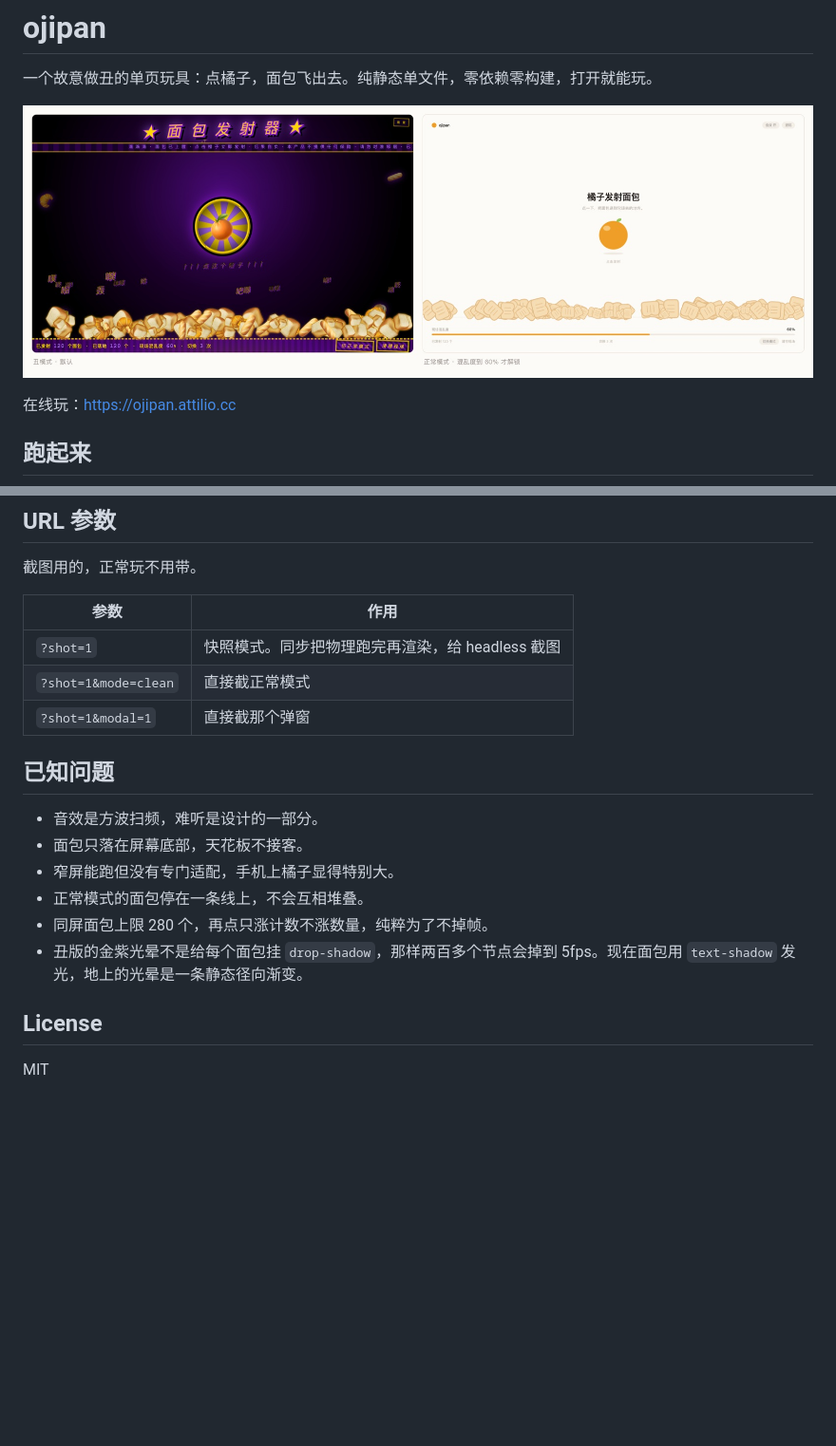
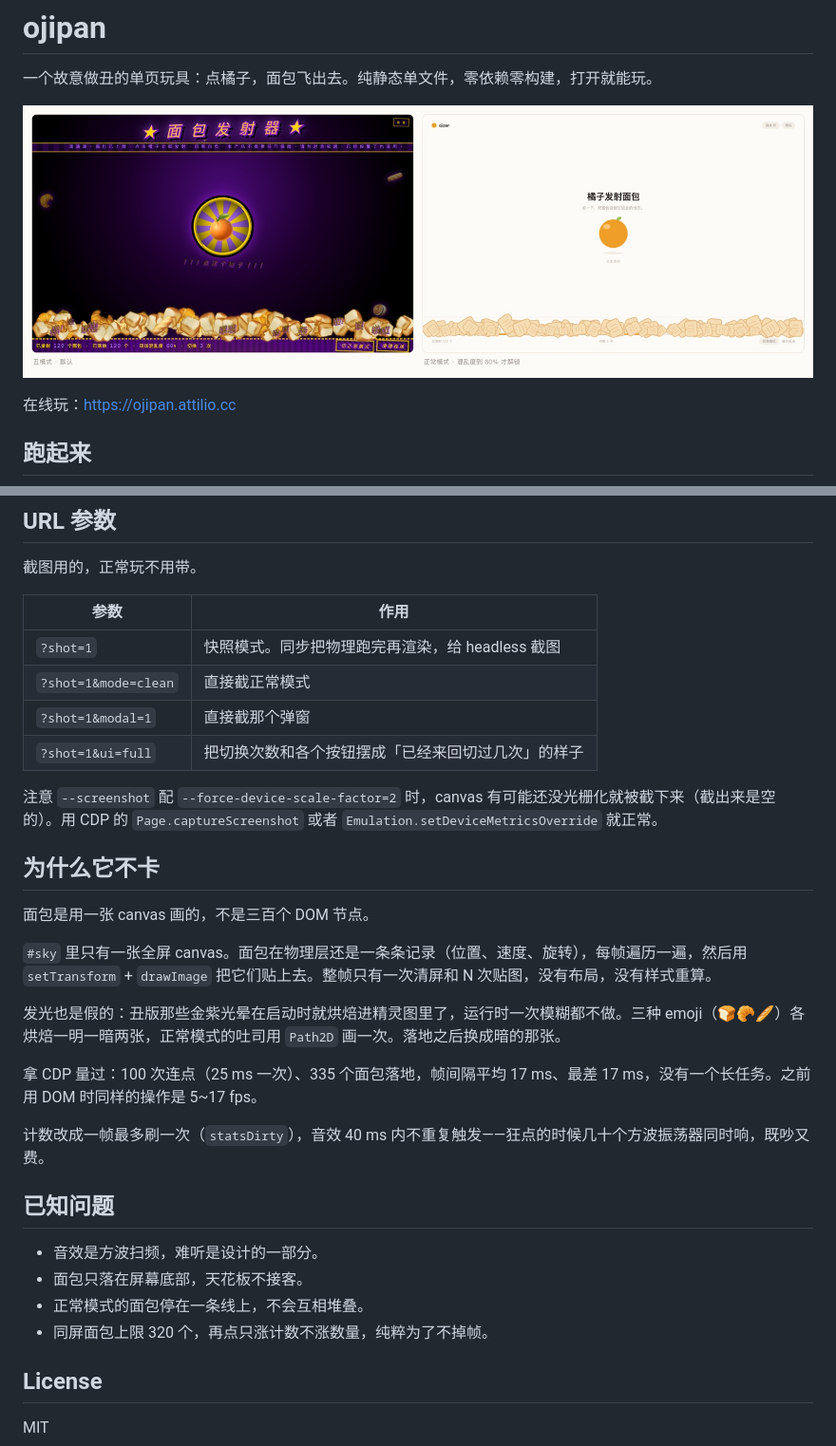
Before and after one commit to ShaddockNH3/ojipan, a Markdown page: README.md, 2 parts joined by grey strips. Shown at 95% size. Drawn GitHub-style; pictures changed too: preview.jpg; blank space fills up the shorter version.

Commit message:
perf: 渲染层换成 canvas 精灵，狂点稳定 60fps；顺手修窄屏溢出

```diff
--- a/README.md
+++ b/README.md
@@ -54,15 +54,28 @@ python3 -m http.server 8000
 | `?shot=1` | 快照模式。同步把物理跑完再渲染，给 headless 截图 |
 | `?shot=1&mode=clean` | 直接截正常模式 |
 | `?shot=1&modal=1` | 直接截那个弹窗 |
+| `?shot=1&ui=full` | 把切换次数和各个按钮摆成「已经来回切过几次」的样子 |
+
+注意 `--screenshot` 配 `--force-device-scale-factor=2` 时，canvas 有可能还没光栅化就被截下来（截出来是空的）。用 CDP 的 `Page.captureScreenshot` 或者 `Emulation.setDeviceMetricsOverride` 就正常。
+
+## 为什么它不卡
+
+面包是用一张 canvas 画的，不是三百个 DOM 节点。
+
+`#sky` 里只有一张全屏 canvas。面包在物理层还是一条条记录（位置、速度、旋转），每帧遍历一遍，然后用 `setTransform` + `drawImage` 把它们贴上去。整帧只有一次清屏和 N 次贴图，没有布局，没有样式重算。
+
+发光也是假的：丑版那些金紫光晕在启动时就烘焙进精灵图里了，运行时一次模糊都不做。三种 emoji（🍞🥐🥖）各烘焙一明一暗两张，正常模式的吐司用 `Path2D` 画一次。落地之后换成暗的那张。
+
+拿 CDP 量过：100 次连点（25 ms 一次）、335 个面包落地，帧间隔平均 17 ms、最差 17 ms，没有一个长任务。之前用 DOM 时同样的操作是 5~17 fps。
+
+计数改成一帧最多刷一次（`statsDirty`），音效 40 ms 内不重复触发——狂点的时候几十个方波振荡器同时响，既吵又费。
 
 ## 已知问题
 
 - 音效是方波扫频，难听是设计的一部分。
 - 面包只落在屏幕底部，天花板不接客。
-- 窄屏能跑但没有专门适配，手机上橘子显得特别大。
 - 正常模式的面包停在一条线上，不会互相堆叠。
-- 同屏面包上限 280 个，再点只涨计数不涨数量，纯粹为了不掉帧。
-- 丑版的金紫光晕不是给每个面包挂 `drop-shadow`，那样两百多个节点会掉到 5fps。现在面包用 `text-shadow` 发光，地上的光晕是一条静态径向渐变。
+- 同屏面包上限 320 个，再点只涨计数不涨数量，纯粹为了不掉帧。
 
 ## License
 
```
Also changed, not shown: 1 other file.
